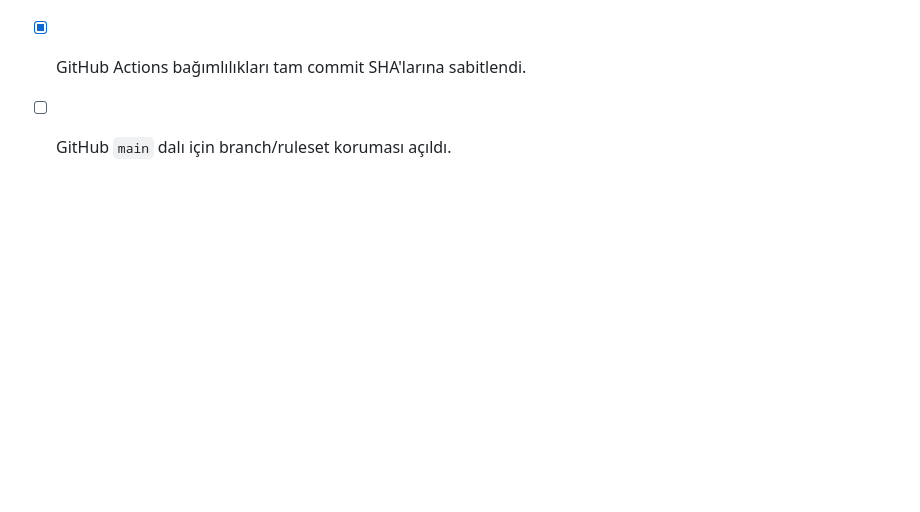
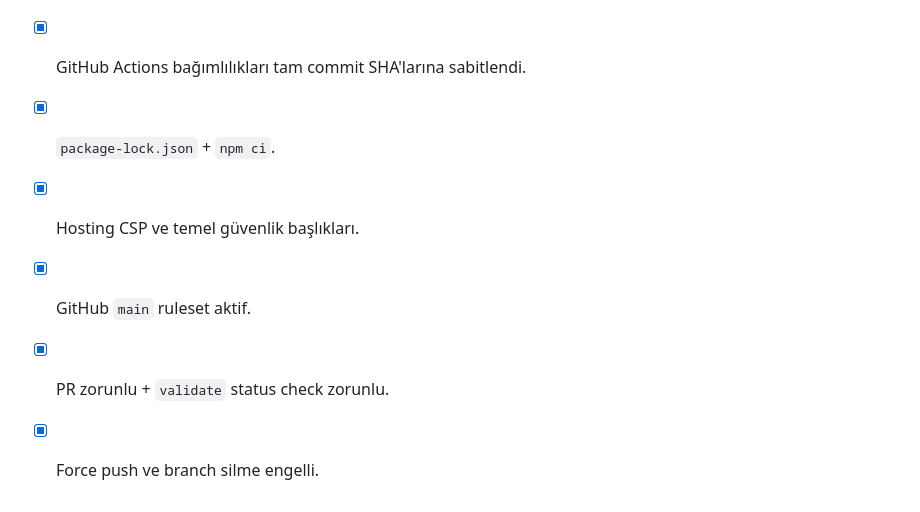
Before and after one commit to sbbilgili/bilgilimedia-push, a Markdown page: PLAY_RELEASE_CHECKLIST.md, the part around one of its changes. Rendered like a GitHub page; blank space fills up the shorter version.

```diff
--- a/PLAY_RELEASE_CHECKLIST.md
+++ b/PLAY_RELEASE_CHECKLIST.md
@@ -55,2 +115,6 @@ Bu dosya 1.4.8 ve sonraki üretim adayları için yayın öncesi kontrol kapıs
 - [x] GitHub Actions bağımlılıkları tam commit SHA'larına sabitlendi.
-- [ ] GitHub `main` dalı için branch/ruleset koruması açıldı.
+- [x] `package-lock.json` + `npm ci`.
+- [x] Hosting CSP ve temel güvenlik başlıkları.
+- [x] GitHub `main` ruleset aktif.
+- [x] PR zorunlu + `validate` status check zorunlu.
+- [x] Force push ve branch silme engelli.
```
Also changed, not shown: other parts of PLAY_RELEASE_CHECKLIST.md (+95 -35 lines).
